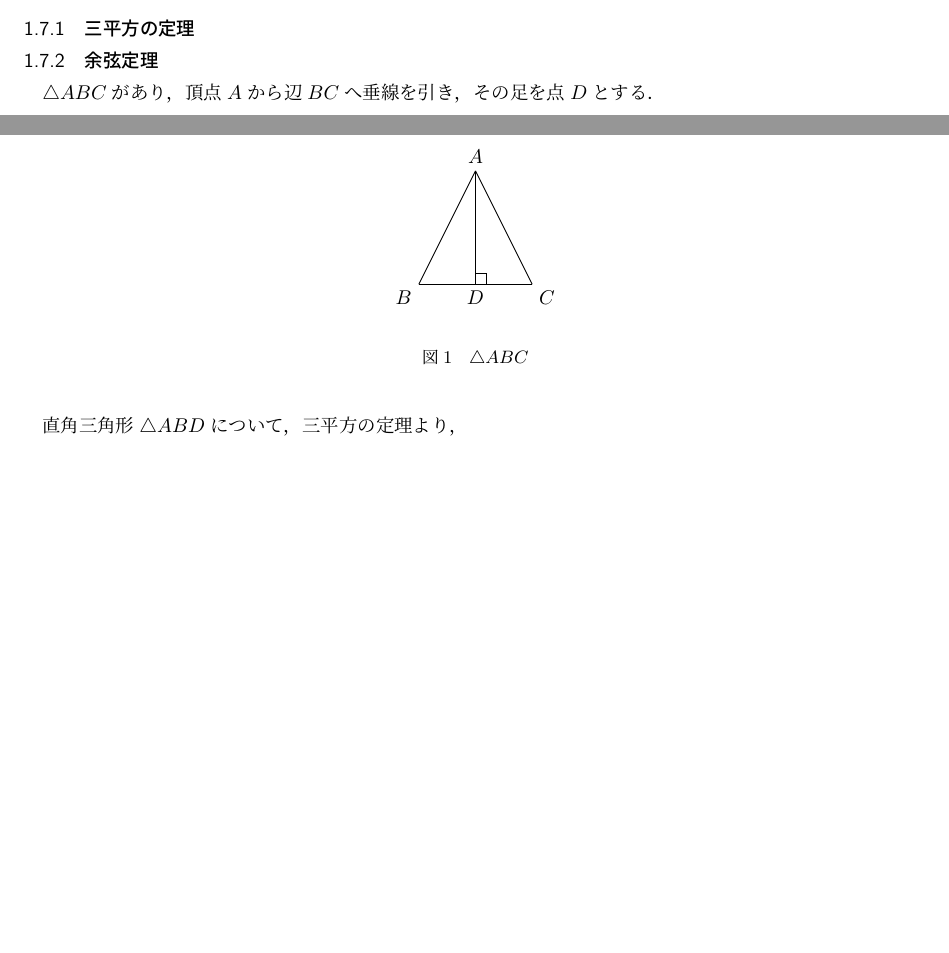
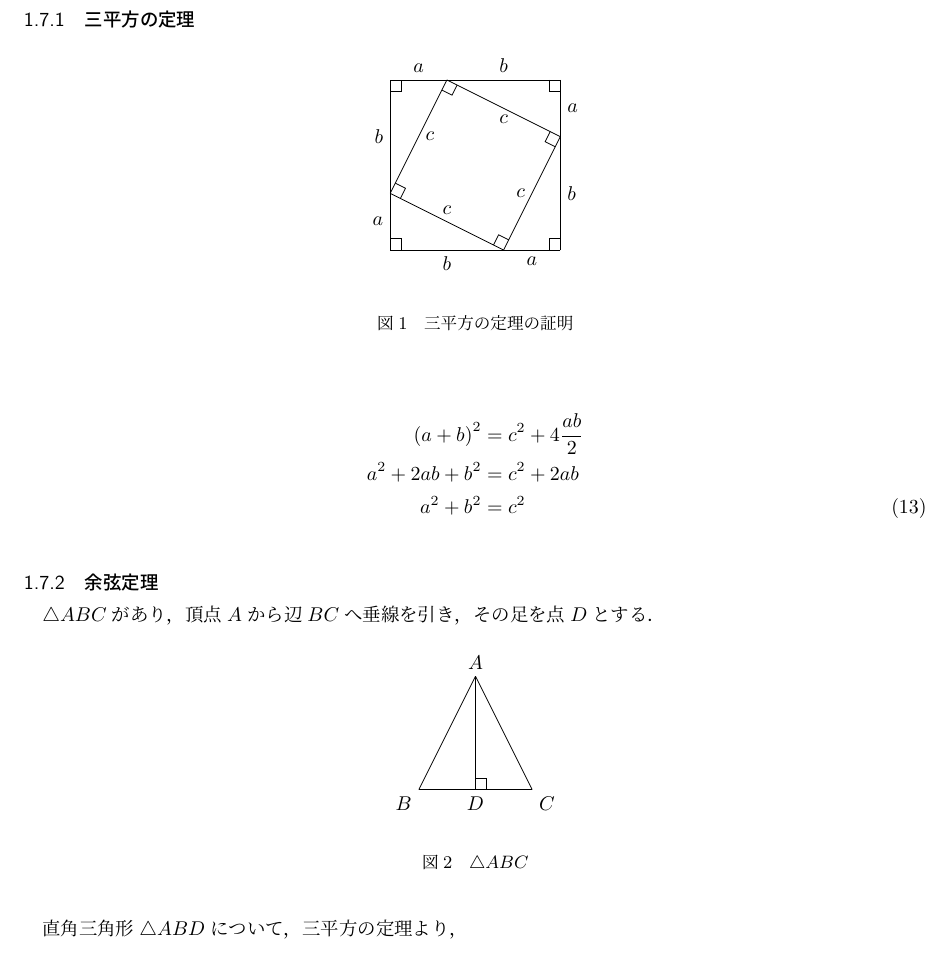
Before and after one commit to TaiseiIto/Mathematics, a LaTeX document (calculus.tex): two parts of pages 4 and 5 of 8 before the commit and part of page 5 of 8 after it, the two joined at a grey line, cut so that both start at the same text, the shorter picture padded with empty space. Compiled offline with pLaTeX and dvipdfmx.

Commit message:
微積分

```diff
--- a/calculus.tex
+++ b/calculus.tex
@@ -94,6 +94,46 @@
    \end{align}
   \subsection{$\sin$の微分}
    \subsubsection{三平方の定理}
+    \begin{figure}[H]
+     \begin{center}
+      \begin{tikzpicture}
+       \coordinate(BottomLeft)at(0,0);
+       \coordinate(Left)at(0,1);
+       \coordinate(TopLeft)at(0,3);
+       \coordinate(Top)at(1,3);
+       \coordinate(TopRight)at(3,3);
+       \coordinate(Right)at(3,2);
+       \coordinate(BottomRight)at(3,0);
+       \coordinate(Bottom)at(2,0);
+       \draw(TopLeft)--(Top)node[midway, above]{$a$};
+       \draw(Top)--(TopRight)node[midway, above]{$b$};
+       \draw(TopRight)--(Right)node[midway, right]{$a$};
+       \draw(Right)--(BottomRight)node[midway, right]{$b$};
+       \draw(BottomRight)--(Bottom)node[midway, below]{$a$};
+       \draw(Bottom)--(BottomLeft)node[midway, below]{$b$};
+       \draw(BottomLeft)--(Left)node[midway, left]{$a$};
+       \draw(Left)--(TopLeft)node[midway, left]{$b$};
+       \pic[draw,angle radius=2mm]{right angle=TopLeft--TopRight--BottomRight};
+       \pic[draw,angle radius=2mm]{right angle=TopRight--BottomRight--BottomLeft};
+       \pic[draw,angle radius=2mm]{right angle=BottomRight--BottomLeft--TopLeft};
+       \pic[draw,angle radius=2mm]{right angle=BottomLeft--TopLeft--TopRight};
+       \draw(Top)--(Right)node[midway, below]{$c$};
+       \draw(Right)--(Bottom)node[midway, left]{$c$};
+       \draw(Bottom)--(Left)node[midway, above]{$c$};
+       \draw(Left)--(Top)node[midway, right]{$c$};
+       \pic[draw,angle radius=2mm]{right angle=Top--Right--Bottom};
+       \pic[draw,angle radius=2mm]{right angle=Right--Bottom--Left};
+       \pic[draw,angle radius=2mm]{right angle=Bottom--Left--Top};
+       \pic[draw,angle radius=2mm]{right angle=Left--Top--Right};
+      \end{tikzpicture}
+     \end{center}
+     \caption{三平方の定理の証明}
+    \end{figure}
+    \begin{align}
+     \left(a+b\right)^2&=c^2+4\frac{ab}{2}\nonumber\\
+     a^2+2ab+b^2&=c^2+2ab\nonumber\\
+     a^2+b^2&=c^2
+    \end{align}
    \subsubsection{余弦定理}
     $\triangle ABC$があり，頂点$A$から辺$BC$へ垂線を引き，その足を点$D$とする．
     \begin{figure}[H]
```
Also changed, not shown: calculus.tex (8 more changed lines).
